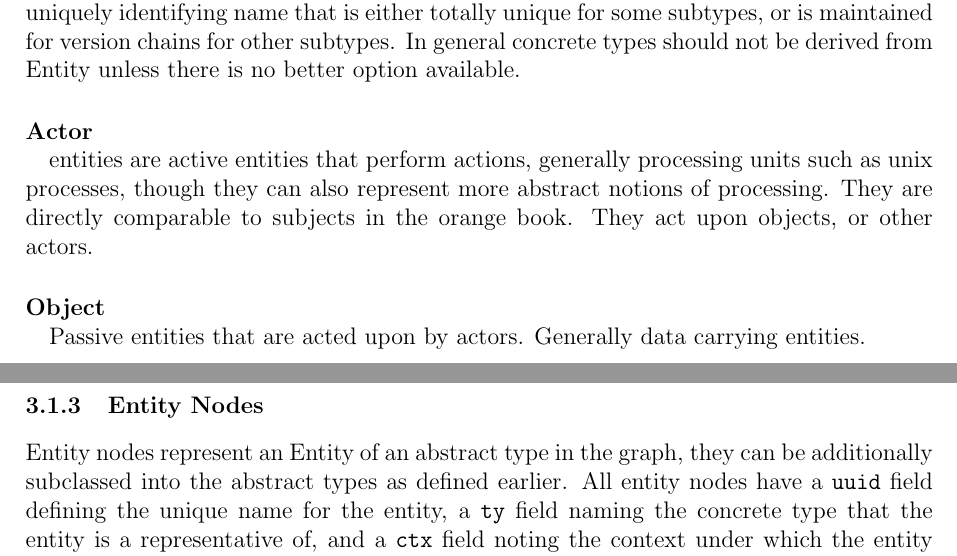
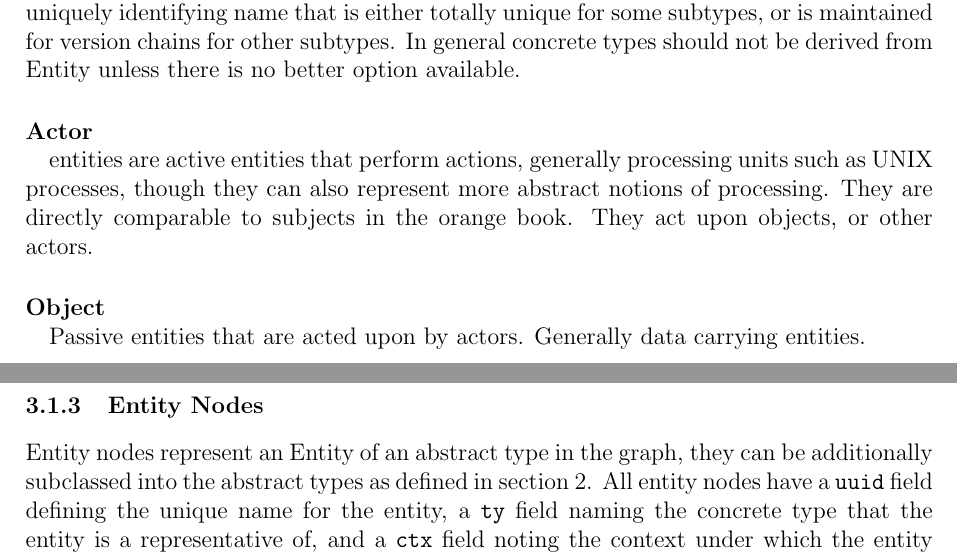
Before and after one commit to DTG-FRESCO/PVMv2-spec, a LaTeX document (spec.tex): two parts of pages 2 and 3 of 6, joined at a grey line, cut so that both start at the same text. Compiled offline with pdfLaTeX.

Commit message:
Few small changes elsewhere

```diff
--- a/spec.tex
+++ b/spec.tex
@@ -54,7 +54,7 @@ The PVMv2 model defines a number of different abstract types which are used to b
 
 \para{Actor}
 \label{sec:ty:actor}
- entities are active entities that perform actions, generally processing units such as unix processes, though they can also represent more abstract notions of processing. They are directly comparable to subjects in the orange book. They act upon objects, or other actors.
+ entities are active entities that perform actions, generally processing units such as UNIX processes, though they can also represent more abstract notions of processing. They are directly comparable to subjects in the orange book. They act upon objects, or other actors.
 
 \para{Object}
 \label{sec:ty:object}
@@ -92,7 +92,7 @@ Schema nodes describe concrete types that are defined by the mapping that create
 
 \subsubsection{Entity Nodes}
 \label{sec:gs:node:entity}
-Entity nodes represent an \Entity~of an abstract type in the graph, they can be additionally subclassed into the abstract types as defined earlier. All entity nodes have a \field{uuid}~field defining the unique name for the entity, a \field{ty}~field naming the concrete type that the entity is a representative of, and a \field{ctx}~field noting the context under which the entity was created.
+Entity nodes represent an \Entity~of an abstract type in the graph, they can be additionally subclassed into the abstract types as defined in \autoref{sec:ty}. All entity nodes have a \field{uuid}~field defining the unique name for the entity, a \field{ty}~field naming the concrete type that the entity is a representative of, and a \field{ctx}~field noting the context under which the entity was created.
 
 \subsubsection{Non-canonical Names}
 \label{sec:gs:node:name}
```
